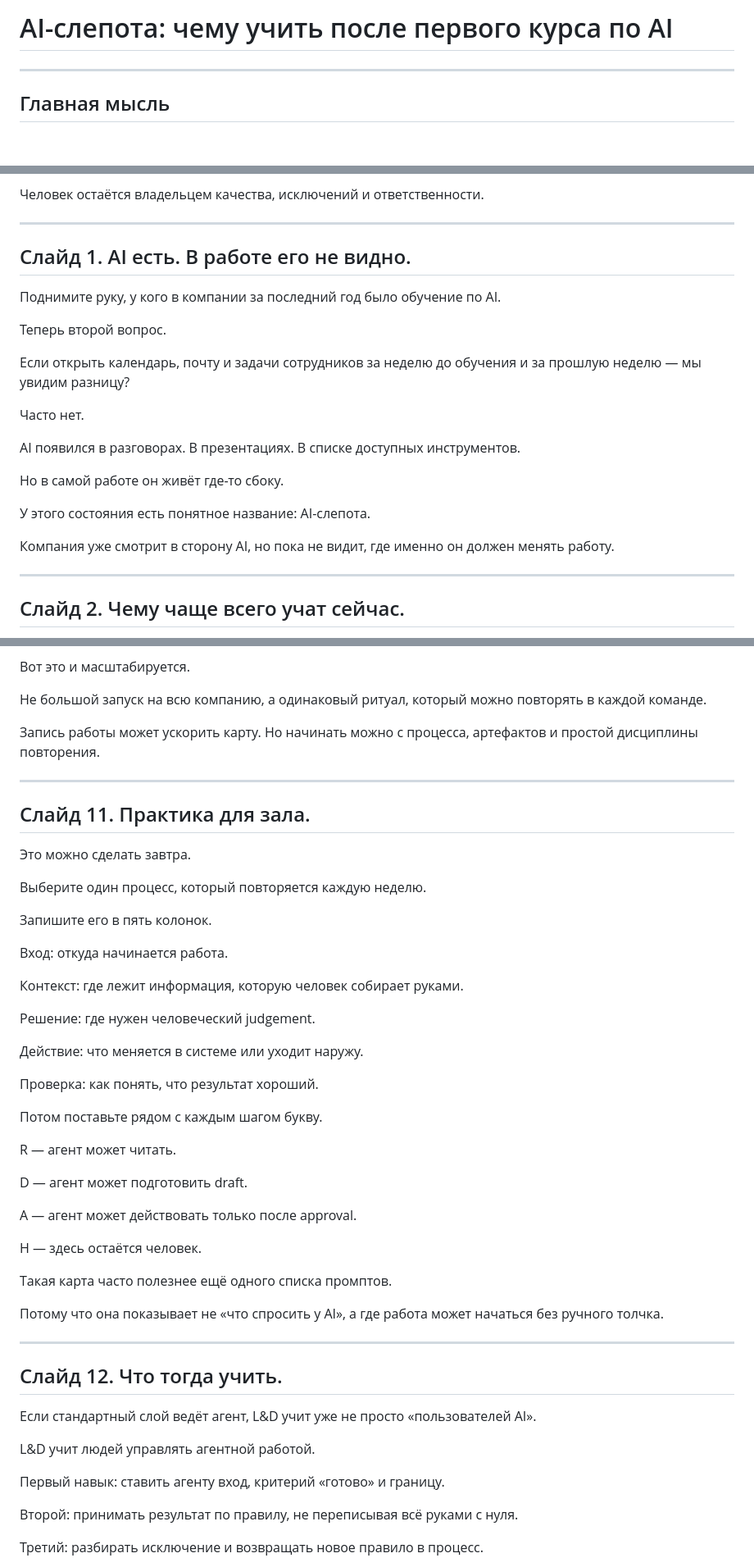
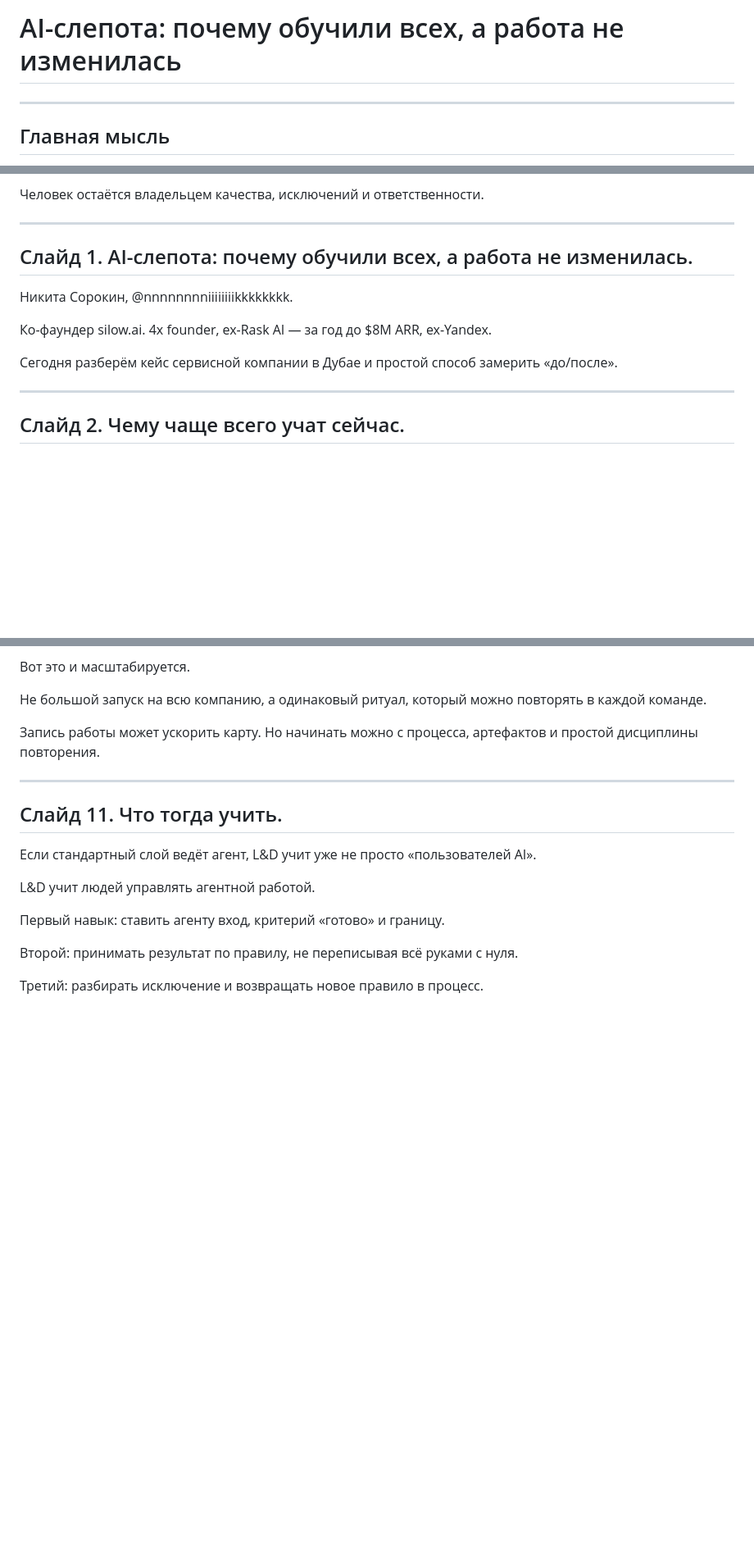
Before and after one commit to niksorokin/yandex-ai-blindness-talk, a Markdown page: variant-F-gpt-editor.md, 3 parts joined by grey strips. Shown at 82% size. GitHub-like rendering; blank space fills up the shorter version.

Commit message:
Publish v5 GPT-edited scroll presentation: variant-F-gpt-editor.md

```diff
--- a/variant-F-gpt-editor.md
+++ b/variant-F-gpt-editor.md
@@ -1,4 +1,4 @@
-# AI-слепота: чему учить после первого курса по AI
+# AI-слепота: почему обучили всех, а работа не изменилась
 
 ---
 
@@ -29,23 +29,13 @@ AI-слепота — это когда AI в компании уже есть,
 
 ---
 
-## Слайд 1. AI есть. В работе его не видно.
+## Слайд 1. AI-слепота: почему обучили всех, а работа не изменилась.
 
-Поднимите руку, у кого в компании за последний год было обучение по AI.
+Никита Сорокин, @nnnnnnnniiiiiiiikkkkkkkk.
 
-Теперь второй вопрос.
+Ко-фаундер silow.ai. 4x founder, ex-Rask AI — за год до $8M ARR, ex-Yandex.
 
-Если открыть календарь, почту и задачи сотрудников за неделю до обучения и за прошлую неделю — мы увидим разницу?
-
-Часто нет.
-
-AI появился в разговорах. В презентациях. В списке доступных инструментов.
-
-Но в самой работе он живёт где-то сбоку.
-
-У этого состояния есть понятное название: AI-слепота.
-
-Компания уже смотрит в сторону AI, но пока не видит, где именно он должен менять работу.
+Сегодня разберём кейс сервисной компании в Дубае и простой способ замерить «до/после».
 
 ---
 
@@ -297,41 +287,7 @@ Slack, Teams, Telegram: не читать всё подряд, а находит
 
 ---
 
-## Слайд 11. Практика для зала.
-
-Это можно сделать завтра.
-
-Выберите один процесс, который повторяется каждую неделю.
-
-Запишите его в пять колонок.
-
-Вход: откуда начинается работа.
-
-Контекст: где лежит информация, которую человек собирает руками.
-
-Решение: где нужен человеческий judgement.
-
-Действие: что меняется в системе или уходит наружу.
-
-Проверка: как понять, что результат хороший.
-
-Потом поставьте рядом с каждым шагом букву.
-
-R — агент может читать.
-
-D — агент может подготовить draft.
-
-A — агент может действовать только после approval.
-
-H — здесь остаётся человек.
-
-Такая карта часто полезнее ещё одного списка промптов.
-
-Потому что она показывает не «что спросить у AI», а где работа может начаться без ручного толчка.
-
----
-
-## Слайд 12. Что тогда учить.
+## Слайд 11. Что тогда учить.
 
 Если стандартный слой ведёт агент, L&D учит уже не просто «пользователей AI».
 
```
Also changed, not shown: other parts of variant-F-gpt-editor.md (+3 -3 lines).
